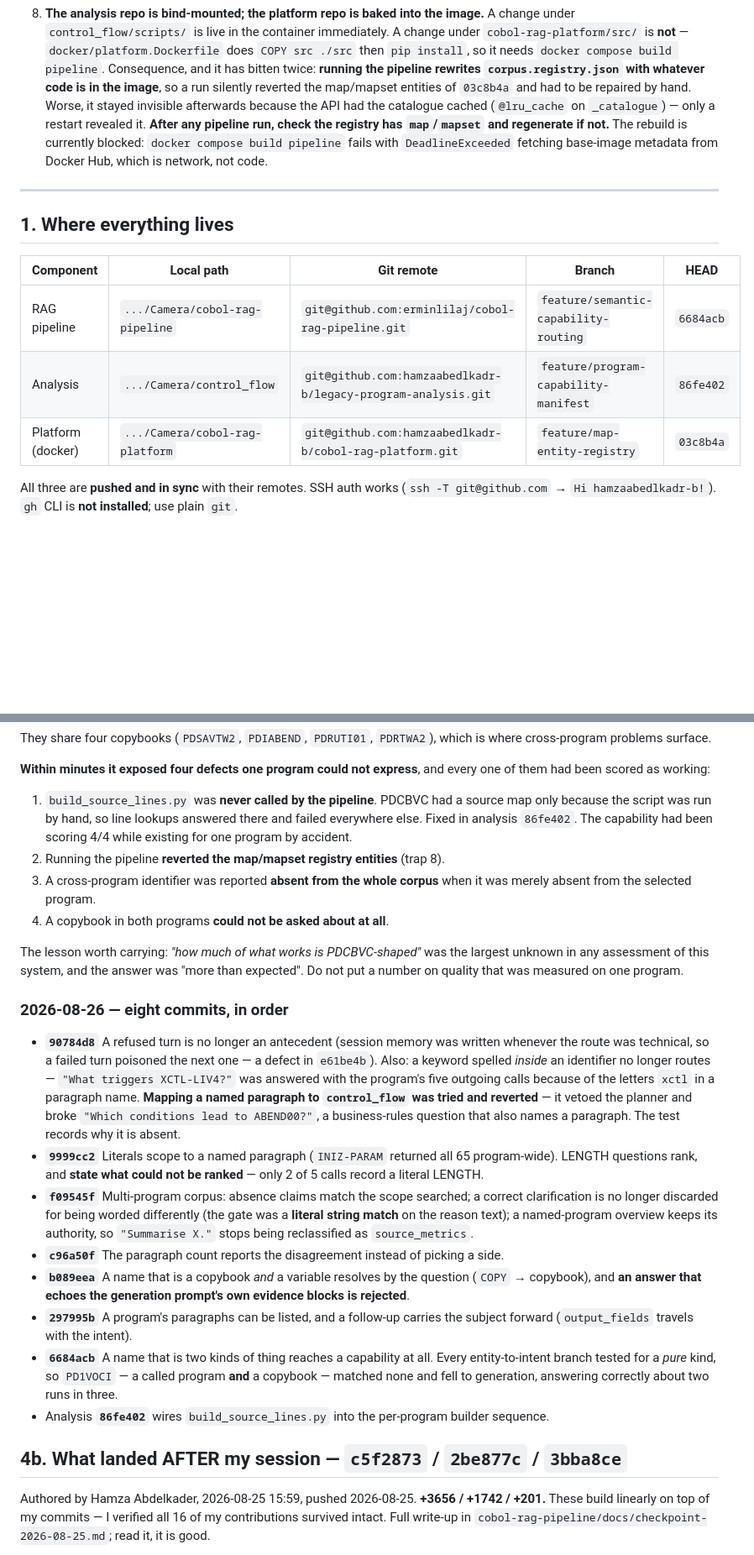
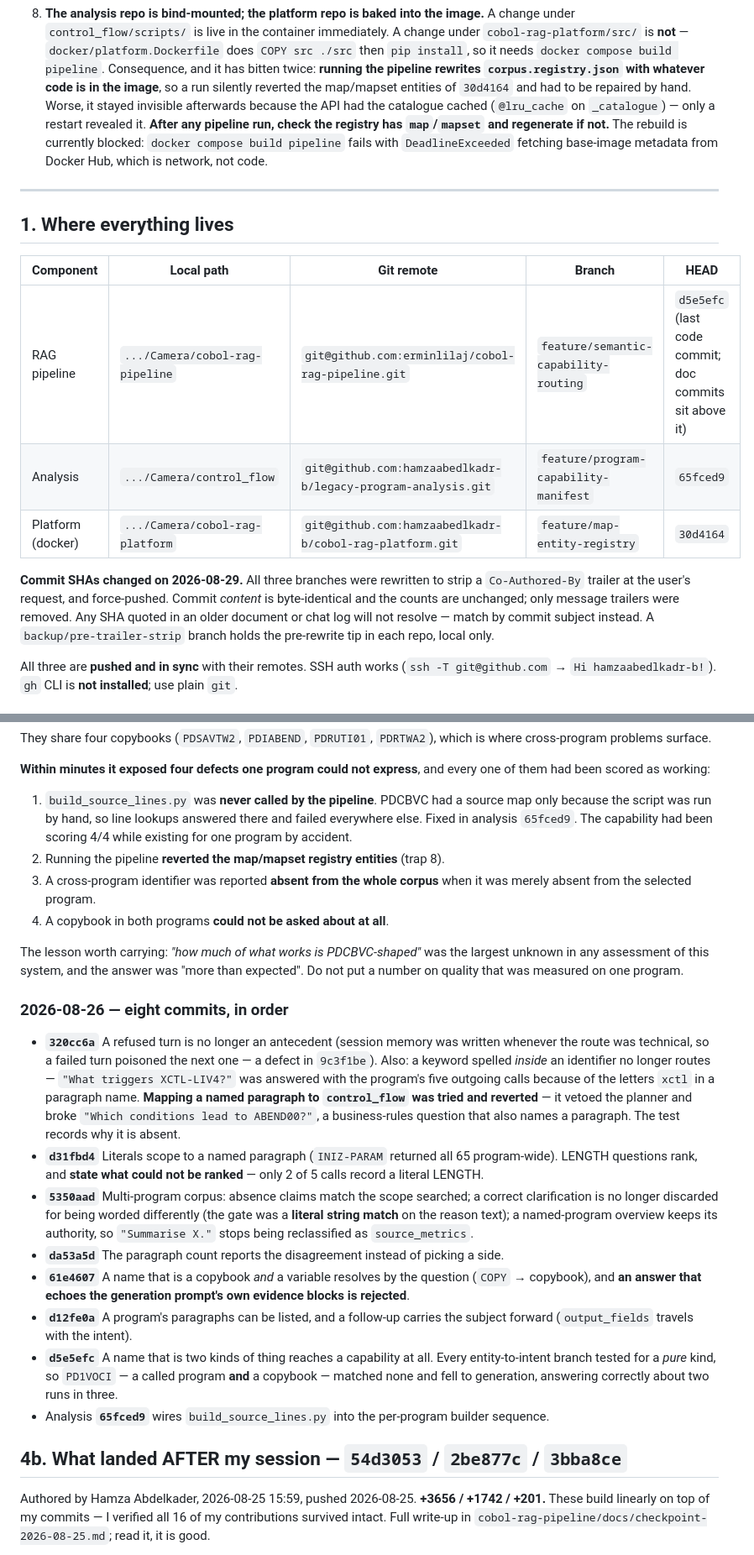
Before and after one commit to erminlilaj/cobol-rag-pipeline, a Markdown page: docs/HANDOFF_2026-08-25.md, 2 parts joined by grey strips. Shown at 84% size. Rendered like a GitHub page; blank space fills up the shorter version.

```diff
--- a/docs/HANDOFF_2026-08-25.md
+++ b/docs/HANDOFF_2026-08-25.md
@@ -51,7 +51,7 @@ Everything below was verified by running it, not recalled. Where something is un
    `cobol-rag-platform/src/` is **not** — `docker/platform.Dockerfile` does `COPY src ./src` then
    `pip install`, so it needs `docker compose build pipeline`. Consequence, and it has bitten twice:
    **running the pipeline rewrites `corpus.registry.json` with whatever code is in the image**, so a run
-   silently reverted the map/mapset entities of `03c8b4a` and had to be repaired by hand. Worse, it stayed
+   silently reverted the map/mapset entities of `30d4164` and had to be repaired by hand. Worse, it stayed
    invisible afterwards because the API had the catalogue cached (`@lru_cache` on `_catalogue`) — only a
    restart revealed it. **After any pipeline run, check the registry has `map`/`mapset` and regenerate if
    not.** The rebuild is currently blocked: `docker compose build pipeline` fails with
@@ -63,9 +63,15 @@ Everything below was verified by running it, not recalled. Where something is un
 
 | Component | Local path | Git remote | Branch | HEAD |
 |---|---|---|---|---|
-| RAG pipeline | `.../Camera/cobol-rag-pipeline` | `git@github.com:erminlilaj/cobol-rag-pipeline.git` | `feature/semantic-capability-routing` | `6684acb` |
-| Analysis | `.../Camera/control_flow` | `git@github.com:hamzaabedlkadr-b/legacy-program-analysis.git` | `feature/program-capability-manifest` | `86fe402` |
-| Platform (docker) | `.../Camera/cobol-rag-platform` | `git@github.com:hamzaabedlkadr-b/cobol-rag-platform.git` | `feature/map-entity-registry` | `03c8b4a` |
+| RAG pipeline | `.../Camera/cobol-rag-pipeline` | `git@github.com:erminlilaj/cobol-rag-pipeline.git` | `feature/semantic-capability-routing` | `d5e5efc` (last code commit; doc commits sit above it) |
+| Analysis | `.../Camera/control_flow` | `git@github.com:hamzaabedlkadr-b/legacy-program-analysis.git` | `feature/program-capability-manifest` | `65fced9` |
+| Platform (docker) | `.../Camera/cobol-rag-platform` | `git@github.com:hamzaabedlkadr-b/cobol-rag-platform.git` | `feature/map-entity-registry` | `30d4164` |
+
+**Commit SHAs changed on 2026-08-29.** All three branches were rewritten to strip a
+`Co-Authored-By` trailer at the user's request, and force-pushed. Commit *content* is byte-identical
+and the counts are unchanged; only message trailers were removed. Any SHA quoted in an older
+document or chat log will not resolve — match by commit subject instead. A `backup/pre-trailer-strip`
+branch holds the pre-rewrite tip in each repo, local only.
 
 All three are **pushed and in sync** with their remotes. SSH auth works (`ssh -T git@github.com` →
 `Hi hamzaabedlkadr-b!`). `gh` CLI is **not installed**; use plain `git`.
@@ -448,7 +454,7 @@ scored as working:
 
 1. `build_source_lines.py` was **never called by the pipeline**. PDCBVC had a source map only because the
    script was run by hand, so line lookups answered there and failed everywhere else. Fixed in analysis
-   `86fe402`. The capability had been scoring 4/4 while existing for one program by accident.
+   `65fced9`. The capability had been scoring 4/4 while existing for one program by accident.
 2. Running the pipeline **reverted the map/mapset registry entities** (trap 8).
 3. A cross-program identifier was reported **absent from the whole corpus** when it was merely absent from
    the selected program.
@@ -460,29 +466,29 @@ measured on one program.
 
 ### 2026-08-26 — eight commits, in order
 
-- **`90784d8`** A refused turn is no longer an antecedent (session memory was written whenever the route was
-  technical, so a failed turn poisoned the next one — a defect in `e61be4b`). Also: a keyword spelled
+- **`320cc6a`** A refused turn is no longer an antecedent (session memory was written whenever the route was
+  technical, so a failed turn poisoned the next one — a defect in `9c3f1be`). Also: a keyword spelled
   *inside* an identifier no longer routes — `"What triggers XCTL-LIV4?"` was answered with the program's
   five outgoing calls because of the letters `xctl` in a paragraph name. **Mapping a named paragraph to
   `control_flow` was tried and reverted** — it vetoed the planner and broke `"Which conditions lead to
   ABEND00?"`, a business-rules question that also names a paragraph. The test records why it is absent.
-- **`9999cc2`** Literals scope to a named paragraph (`INIZ-PARAM` returned all 65 program-wide). LENGTH
+- **`d31fbd4`** Literals scope to a named paragraph (`INIZ-PARAM` returned all 65 program-wide). LENGTH
   questions rank, and **state what could not be ranked** — only 2 of 5 calls record a literal LENGTH.
-- **`f09545f`** Multi-program corpus: absence claims match the scope searched; a correct clarification is no
+- **`5350aad`** Multi-program corpus: absence claims match the scope searched; a correct clarification is no
   longer discarded for being worded differently (the gate was a **literal string match** on the reason
   text); a named-program overview keeps its authority, so `"Summarise X."` stops being reclassified as
   `source_metrics`.
-- **`c96a50f`** The paragraph count reports the disagreement instead of picking a side.
-- **`b089eea`** A name that is a copybook *and* a variable resolves by the question (`COPY` → copybook), and
+- **`da53a5d`** The paragraph count reports the disagreement instead of picking a side.
+- **`61e4607`** A name that is a copybook *and* a variable resolves by the question (`COPY` → copybook), and
   **an answer that echoes the generation prompt's own evidence blocks is rejected**.
-- **`297995b`** A program's paragraphs can be listed, and a follow-up carries the subject forward
+- **`d12fe0a`** A program's paragraphs can be listed, and a follow-up carries the subject forward
   (`output_fields` travels with the intent).
-- **`6684acb`** A name that is two kinds of thing reaches a capability at all. Every entity-to-intent branch
+- **`d5e5efc`** A name that is two kinds of thing reaches a capability at all. Every entity-to-intent branch
   tested for a *pure* kind, so `PD1VOCI` — a called program **and** a copybook — matched none and fell to
   generation, answering correctly about two runs in three.
-- Analysis **`86fe402`** wires `build_source_lines.py` into the per-program builder sequence.
+- Analysis **`65fced9`** wires `build_source_lines.py` into the per-program builder sequence.
 
-## 4b. What landed AFTER my session — `c5f2873` / `2be877c` / `3bba8ce`
+## 4b. What landed AFTER my session — `54d3053` / `2be877c` / `3bba8ce`
 
 Authored by Hamza Abdelkader, 2026-08-25 15:59, pushed 2026-08-25. **+3656 / +1742 / +201.** These build
 linearly on top of my commits — I verified all 16 of my contributions survived intact. Full write-up in
```
Also changed, not shown: other parts of docs/HANDOFF_2026-08-25.md (+35 -35 lines).
